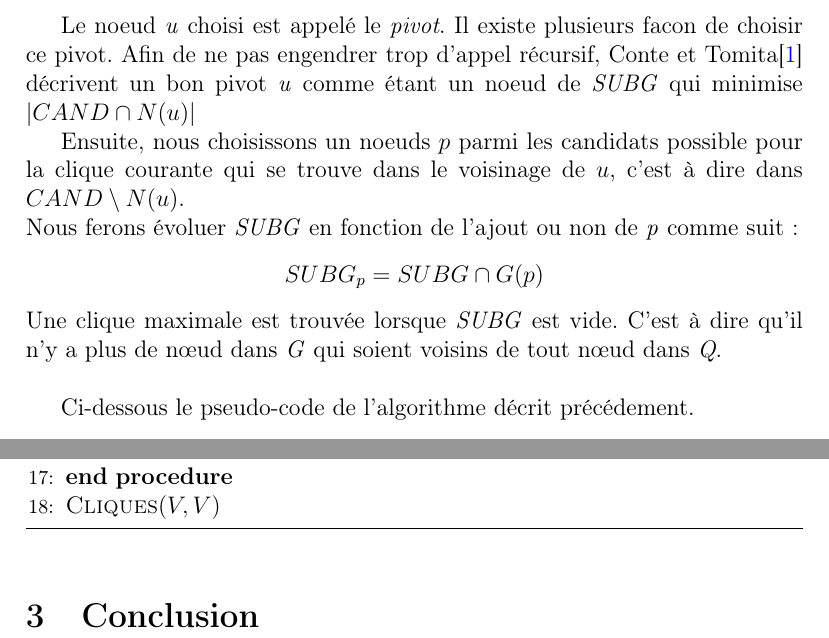
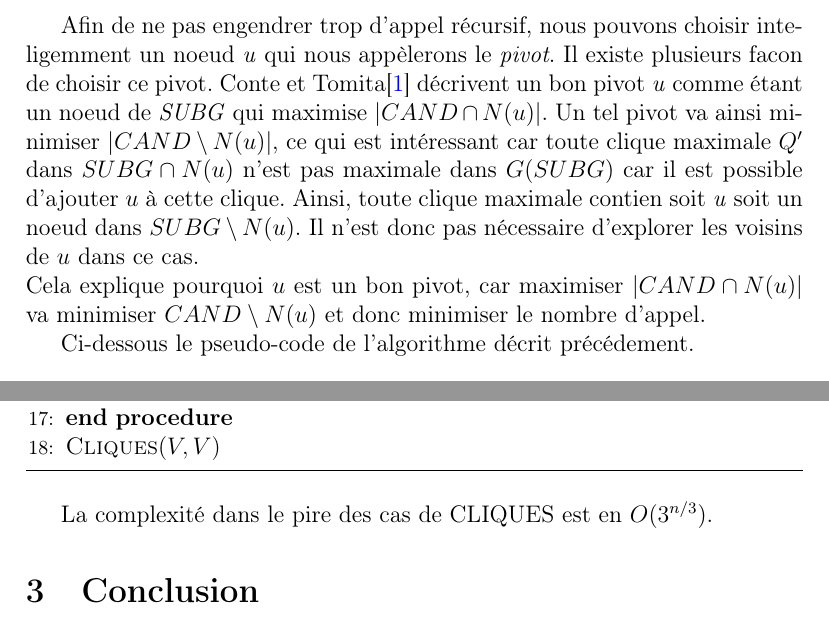
Before and after one commit to VirgilSurin/projet-m1, a LaTeX document (rapport/rapport.tex): two parts of page 5 of 6, joined at a grey line, cut so that both start at the same text. Compiled offline with pdfLaTeX.

Commit message:
pseudo code + nez explanation of CLIQUES' pivot

```diff
--- a/rapport/rapport.tex
+++ b/rapport/rapport.tex
@@ -141,11 +141,3 @@ CLIQUE est une procédure récursive. Il introduit un ensemble \emph{Q} vide rep
 
 Initialiement, $ SUBG \leftarrow V $ et $ CAND \leftarrow V $. L'objectif est d'énumérer toutes les cliques maximales dans le sous-graphe induit par \emph{SUBG} en étendant la clique courante \emph{Q} avec des noeuds candidats dans \emph{CAND}. \\
 
-Soit $ Q = \{v_1, v_2, ..., v_d\} $ la clique courante.
-Alors $ SUBG = V \cap N(v_1) \cap N(v_2) \cap ... \cap N(v_d)$, c'est à dire l'ensemble des nœuds voisins de tout nœud appartenant à \emph{Q}. L'algorithme selectionne alors  un noeud $ u \in SUBG $ et l'ajoute à \emph{Q} et ceci pour tout nœud dans \emph{SUBG}. Cela egendre un appel récursif avec $ SUBG = SUBG \cap N(u) $. \emph{u} sera retiré de \emph{CAND} après l'exécution de l'appel récursif lors du \textit{backtracking}. \\
-
-Le noeud \emph{u} choisi est appelé le \textit{pivot}. Il existe
-plusieurs facon de choisir ce pivot. Afin de ne pas engendrer trop
-d'appel récursif, Conte et Tomita\cite{contetomita} décrivent un bon
-pivot \emph{u} comme étant un noeud de \emph{SUBG} qui minimise
-$ | CAND \cap N(u) |$
@@ -152,9 +148,16 @@ $ | CAND \cap N(u) |$
 
 
-Ensuite, nous choisissons un noeuds $ p $ parmi les candidats possible
-pour la clique courante qui se trouve dans le voisinage de $ u $,
-c'est à dire dans $ CAND \setminus N(u) $.\\
-Nous ferons évoluer \emph{SUBG} en fonction de l'ajout ou non de \emph{p} comme suit : $$ SUBG_p = SUBG \cap G(p) $$ Une clique maximale est trouvée lorsque \emph{SUBG} est vide. C'est à dire qu'il n'y a plus de nœud dans \emph{G} qui soient voisins de tout nœud dans \emph{Q}. \\
+Afin de ne pas engendrer trop d'appel récursif, nous pouvons choisir
+inteligemment un noeud \textit{u} qui nous appèlerons le \textit{pivot}. Il existe plusieurs facon de choisir
+ce pivot. Conte et Tomita\cite{contetomita} décrivent un bon pivot \emph{u} comme étant un noeud de
+\emph{SUBG} qui maximise $ | CAND \cap N(u) |$. Un tel pivot va ainsi minimiser $ |CAND \setminus N(u)| $, ce
+qui est intéressant car toute clique maximale $ Q' $ dans $ SUBG \cap N(u) $ n'est pas maximale dans
+$ G(SUBG) $ car il est possible d'ajouter $ u $ à cette clique. Ainsi, toute clique maximale contien soit
+\textit{u} soit un noeud dans $ SUBG \setminus N(u)$. Il n'est donc pas nécessaire d'explorer les voisins de
+$ u $ dans ce cas. \\
+Cela explique pourquoi $ u $ est un bon pivot, car maximiser $ | CAND \cap N(u) | $ va minimiser
+$ CAND \setminus N(u)$ et donc minimiser le nombre d'appel.
+
 
 Ci-dessous le pseudo-code de l'algorithme décrit précédement.
 \begin{algorithm}
@@ -183,6 +186,8 @@ Ci-dessous le pseudo-code de l'algorithme décrit précédement.
   \end{algorithmic}
 \end{algorithm}
 
+La complexité dans le pire des cas de CLIQUES est en $ O(3^{n/3}) $.
+
 \section{Conclusion}
 
 % TODO
```
Also changed, not shown: rapport/rapport.tex (4 more changed lines).
